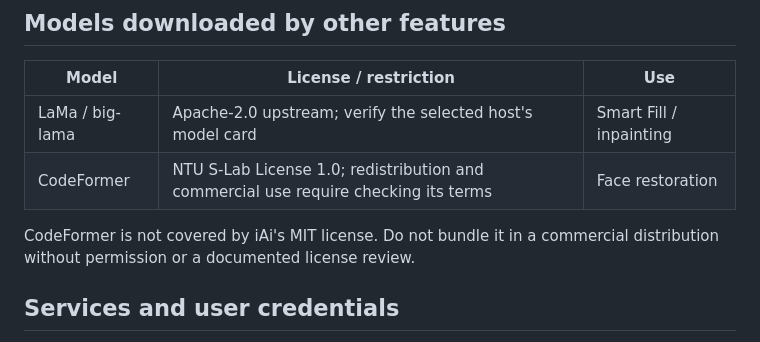
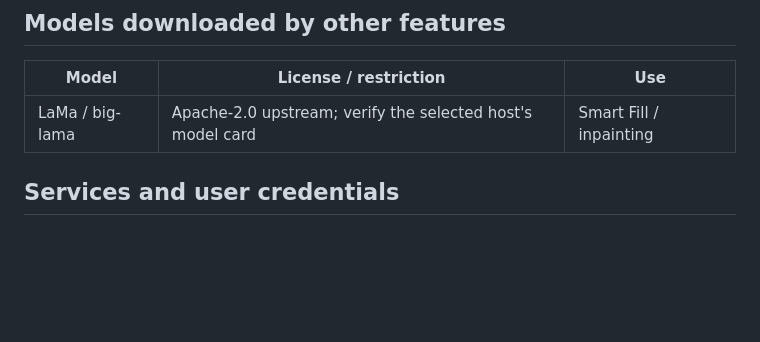
Before and after one commit to tongnghia2026/iai, a Markdown page: THIRD_PARTY.md, the part around the change. Drawn GitHub-style; blank space fills up the shorter version.

Commit message:
docs(license): drop unused CodeFormer entry from third-party notices
CodeFormer is not referenced anywhere in the code; face restoration uses
GFPGAN and inpainting uses LaMa. Removing the stale row avoids implying the
build ships a non-commercial (S-Lab) model.

Co-Authored-By: Claude Opus 4.8 <noreply@anthropic.com>

```diff
--- a/THIRD_PARTY.md
+++ b/THIRD_PARTY.md
@@ -75,10 +75,6 @@ Exact sources, commits, tensor contracts, and SHA-256 values are documented in
 | Model | License / restriction | Use |
 |---|---|---|
 | LaMa / big-lama | Apache-2.0 upstream; verify the selected host's model card | Smart Fill / inpainting |
-| CodeFormer | NTU S-Lab License 1.0; redistribution and commercial use require checking its terms | Face restoration |
-
-CodeFormer is not covered by iAi's MIT license. Do not bundle it in a
-commercial distribution without permission or a documented license review.
 
 ## Services and user credentials
 
```
